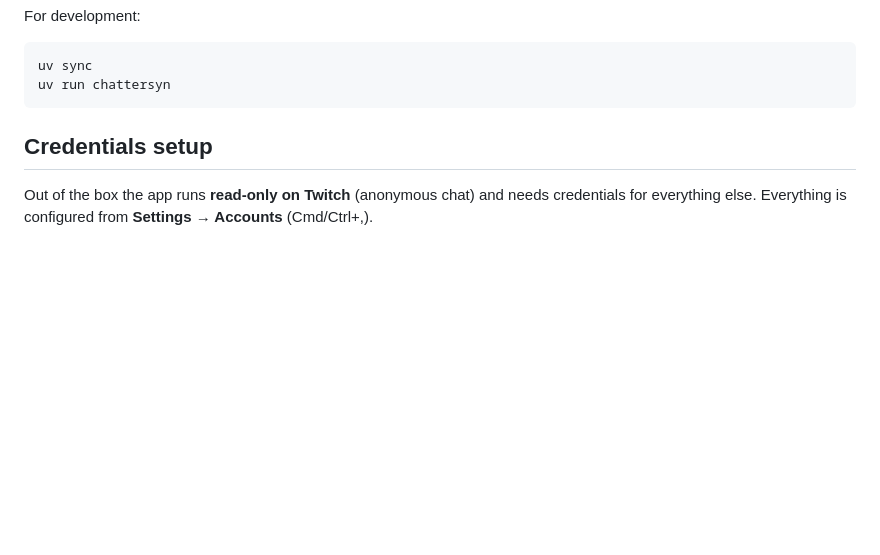
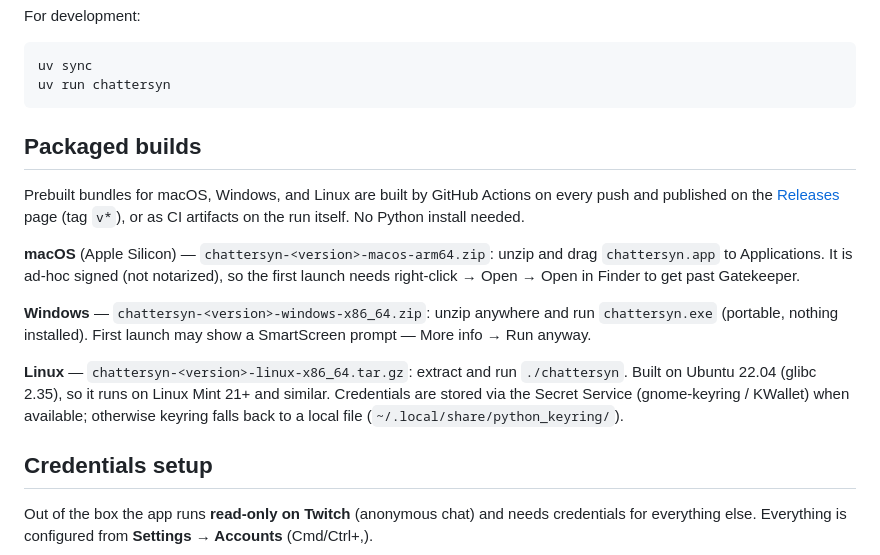
Before and after one commit to smitht06/red-chattersyn, a Markdown page: README.md, the part around the change. Drawn GitHub-style; blank space fills up the shorter version.

Commit message:
README: packaged builds section (per-OS install notes)

````diff
--- a/README.md
+++ b/README.md
@@ -56,6 +56,27 @@ For development:
 uv sync
 uv run chattersyn
 ```
+
+## Packaged builds
+
+Prebuilt bundles for macOS, Windows, and Linux are built by GitHub Actions on
+every push and published on the [Releases](https://github.com/smitht06/red-chattersyn/releases)
+page (tag `v*`), or as CI artifacts on the run itself. No Python install needed.
+
+**macOS** (Apple Silicon) — `chattersyn-<version>-macos-arm64.zip`: unzip and
+drag `chattersyn.app` to Applications. It is ad-hoc signed (not notarized), so
+the first launch needs right-click → Open → Open in Finder to get past
+Gatekeeper.
+
+**Windows** — `chattersyn-<version>-windows-x86_64.zip`: unzip anywhere and run
+`chattersyn.exe` (portable, nothing installed). First launch may show a
+SmartScreen prompt — More info → Run anyway.
+
+**Linux** — `chattersyn-<version>-linux-x86_64.tar.gz`: extract and run
+`./chattersyn`. Built on Ubuntu 22.04 (glibc 2.35), so it runs on Linux Mint
+21+ and similar. Credentials are stored via the Secret Service
+(gnome-keyring / KWallet) when available; otherwise keyring falls back to a
+local file (`~/.local/share/python_keyring/`).
 
 ## Credentials setup
 
````
